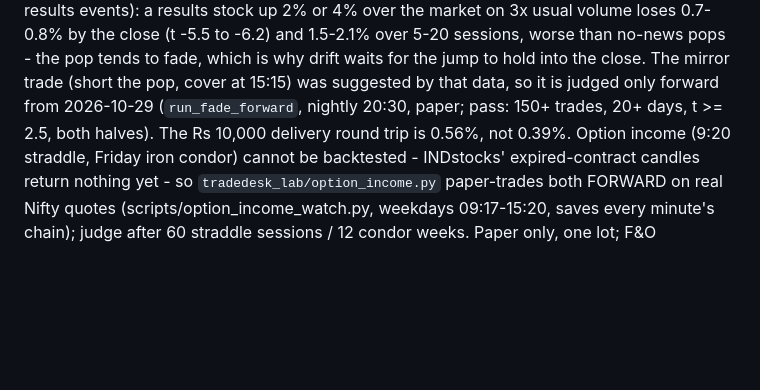
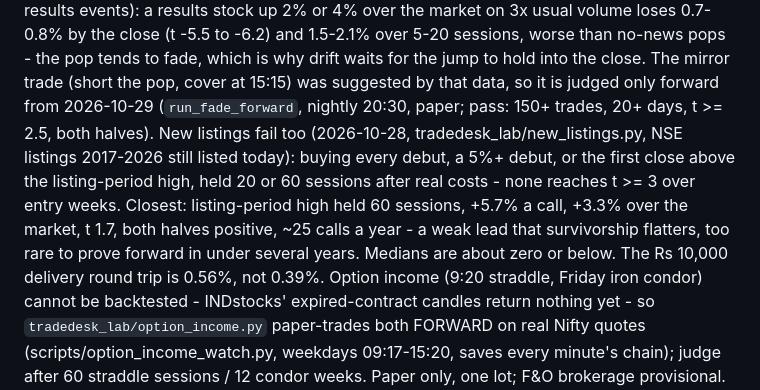
Before and after one commit to Spbr97/trade_Agent, a Markdown page: CLAUDE.md, the part around the change. GitHub-like rendering; blank space fills up the shorter version.

Commit message:
notes: new-listing calls fail the pre-registered bar (closest t 1.7)
Co-Authored-By: Claude Opus 5.5 <noreply@anthropic.com>

```diff
--- a/CLAUDE.md
+++ b/CLAUDE.md
@@ -123,7 +123,12 @@ bars 2025-10 to 2026-10, 1,656 stocks, 8,927 results events): a results stock up
 3x usual volume loses 0.7-0.8% by the close (t -5.5 to -6.2) and 1.5-2.1% over 5-20 sessions, worse than
 no-news pops - the pop tends to fade, which is why drift waits for the jump to hold into the close. The
 mirror trade (short the pop, cover at 15:15) was suggested by that data, so it is judged only forward from
-2026-10-29 (`run_fade_forward`, nightly 20:30, paper; pass: 150+ trades, 20+ days, t >= 2.5, both halves). The Rs 10,000 delivery round trip is 0.56%, not 0.39%.
+2026-10-29 (`run_fade_forward`, nightly 20:30, paper; pass: 150+ trades, 20+ days, t >= 2.5, both halves).
+New listings fail too (2026-10-28, tradedesk_lab/new_listings.py, NSE listings 2017-2026 still listed today):
+buying every debut, a 5%+ debut, or the first close above the listing-period high, held 20 or 60 sessions
+after real costs - none reaches t >= 3 over entry weeks. Closest: listing-period high held 60 sessions,
++5.7% a call, +3.3% over the market, t 1.7, both halves positive, ~25 calls a year - a weak lead that
+survivorship flatters, too rare to prove forward in under several years. Medians are about zero or below. The Rs 10,000 delivery round trip is 0.56%, not 0.39%.
 Option income (9:20 straddle, Friday iron condor) cannot be backtested - INDstocks' expired-contract
 candles return nothing yet - so `tradedesk_lab/option_income.py` paper-trades both FORWARD on real
 Nifty quotes (scripts/option_income_watch.py, weekdays 09:17-15:20, saves every minute's chain);
```
